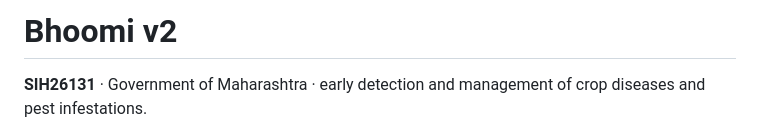
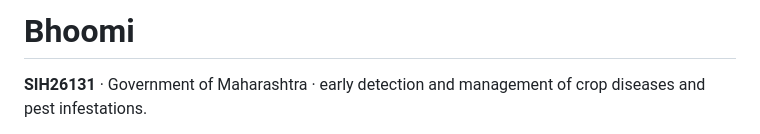
Before and after one commit to Spyro007-06/SIH26131-Bhoomi, a Markdown page: README.md, the part around the change. Drawn GitHub-style.

```diff
--- a/README.md
+++ b/README.md
@@ -1,4 +1,4 @@
-# Bhoomi v2
+# Bhoomi
 
 **SIH26131** · Government of Maharashtra · early detection and management of crop
 diseases and pest infestations.
```
